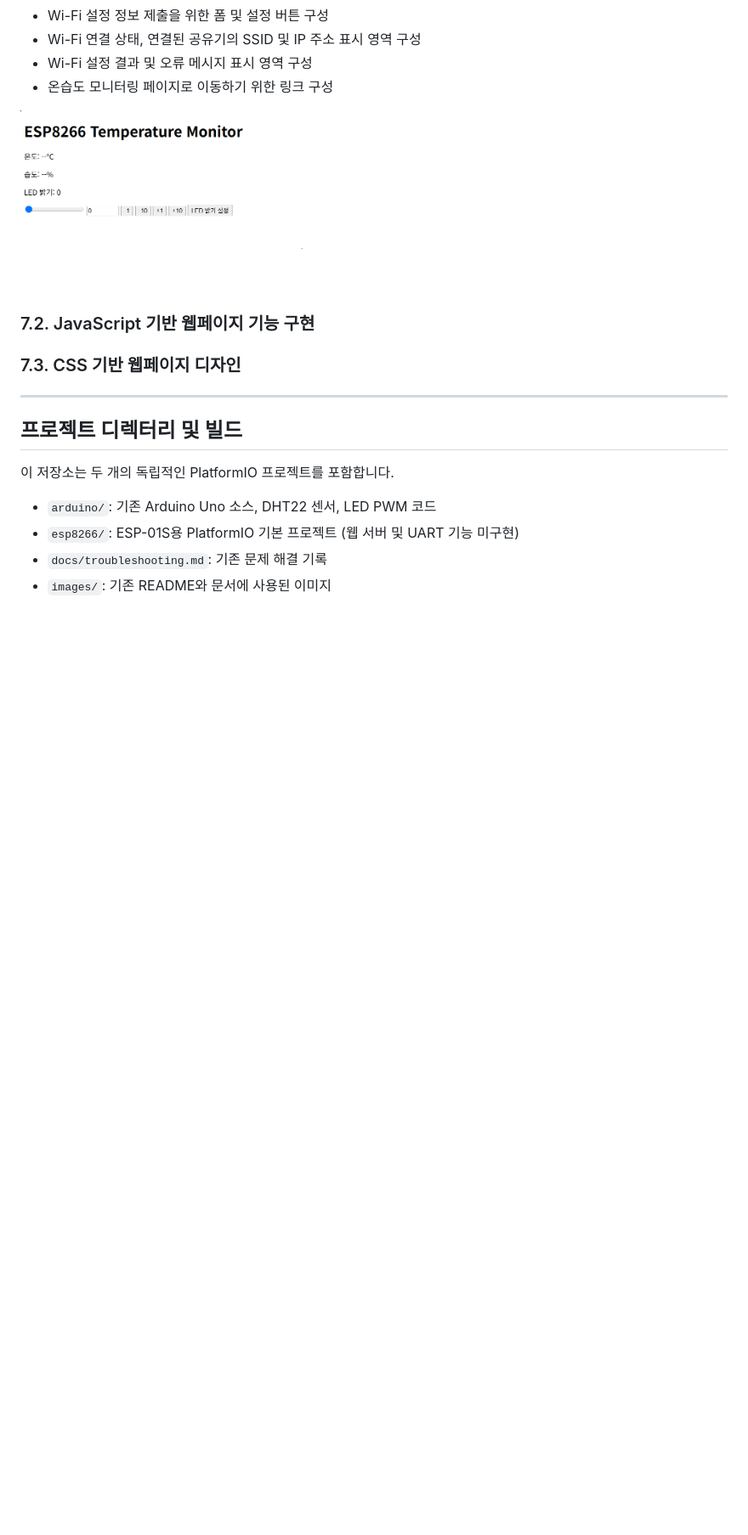
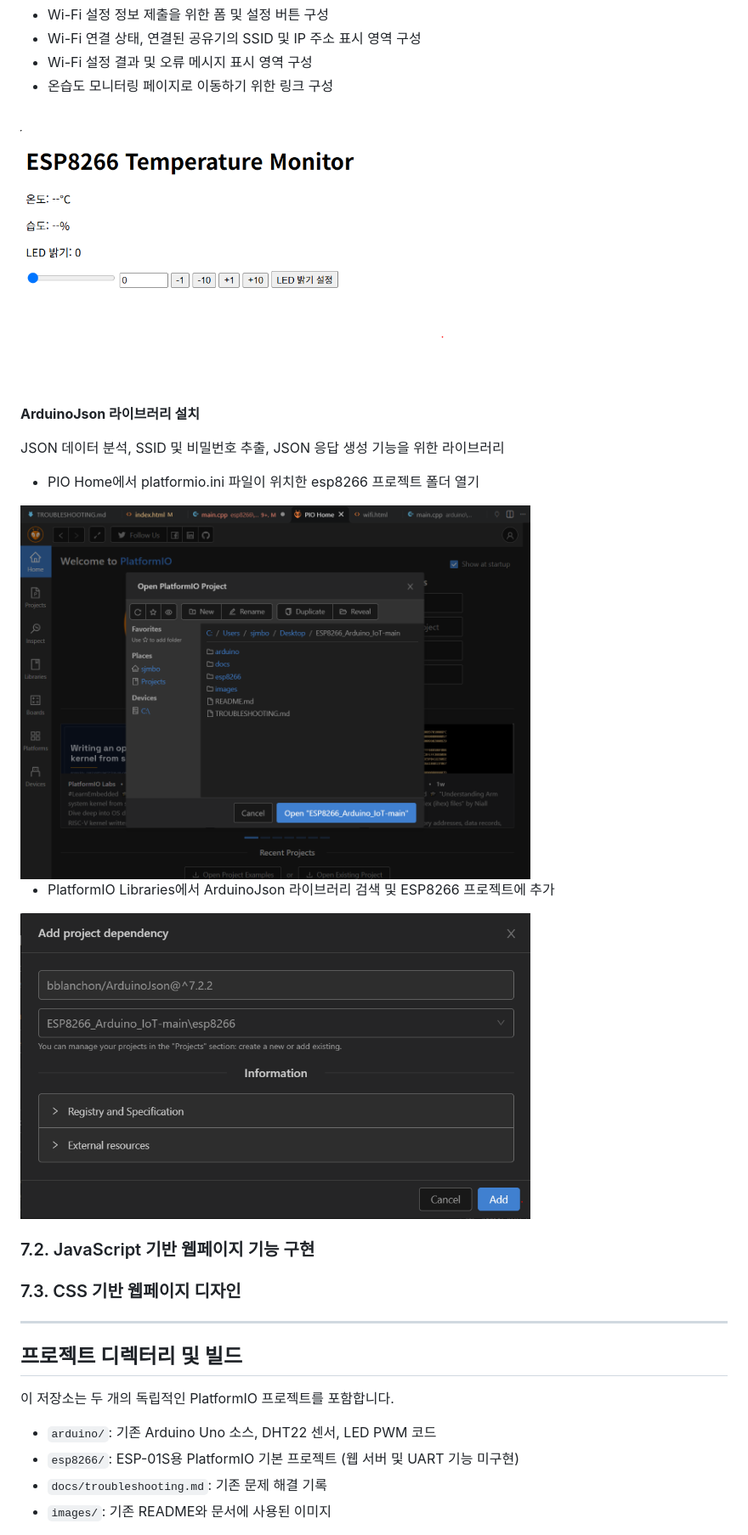
Before and after one commit to junn111/ESP8266_Arduino_IoT, a Markdown page: README.md, the part around one of its changes. Shown at 85% size. Drawn GitHub-style; pictures changed too: images/16.PNG (added), images/17.PNG (added); blank space fills up the shorter version.

Commit message:
feat: Wi-Fi 설정 기능 개발 진행 및 ArduinoJson 적용

```diff
--- a/README.md
+++ b/README.md
@@ -401,7 +422,27 @@ ESP8266 Wi-Fi 통신 성공
 - Wi-Fi 설정 결과 및 오류 메시지 표시 영역 구성
 - 온습도 모니터링 페이지로 이동하기 위한 링크 구성
 
-<img src="images/15.PNG" alt="설정 페이지" width="400">
+<br>
+
+<img src="images/15.PNG" alt="설정 페이지" width="600">
+
+<br>
+
+**ArduinoJson 라이브러리 설치**
+
+JSON 데이터 분석, SSID 및 비밀번호 추출, JSON 응답 생성 기능을 위한 라이브러리
+
+- PIO Home에서 platformio.ini 파일이 위치한 esp8266 프로젝트 폴더 열기
+
+<img src="images/16.PNG" alt="PlatformIO 프로젝트 폴더 열기" width="600">
+
+<br>
+
+- PlatformIO Libraries에서 ArduinoJson 라이브러리 검색 및 ESP8266 프로젝트에 추가
+
+<img src="images/17.PNG" alt="ArduinoJson 라이브러리 추가" width="600">
+
+<br>
 
 ### 7.2. JavaScript 기반 웹페이지 기능 구현
 
```
Also changed, not shown: other parts of README.md (+23 -2 lines), 5 other files.
